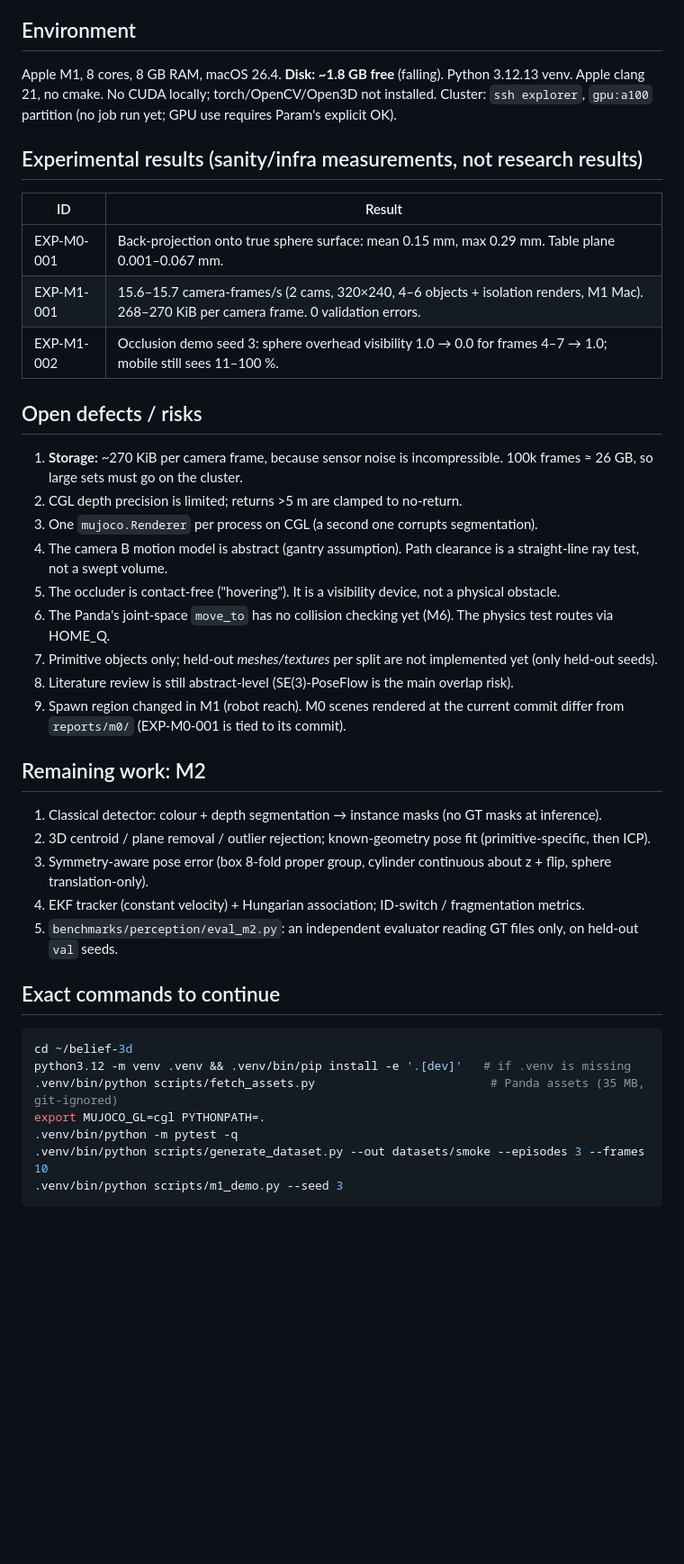
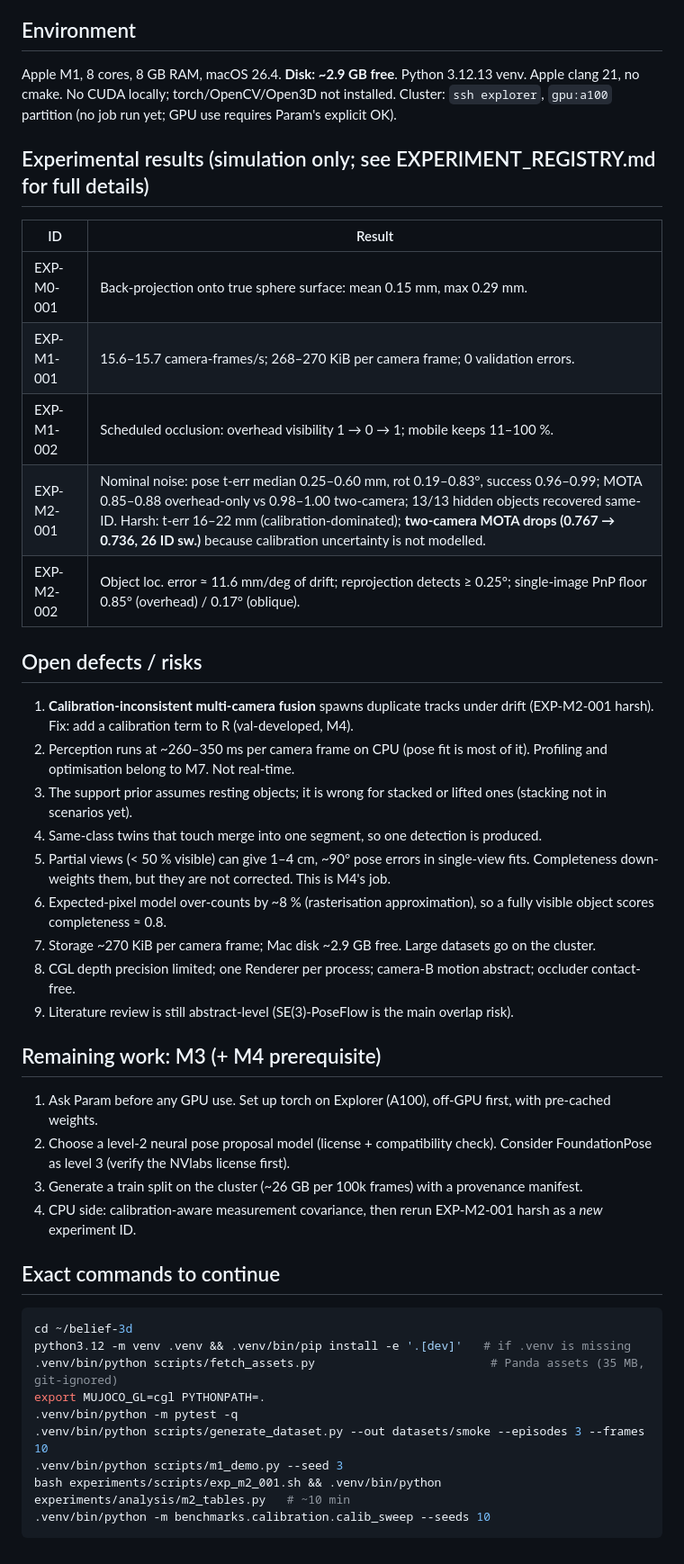
Before and after one commit to parammadan/belief-3d, a Markdown page: PROJECT_STATE.md, the part around one of its changes. Shown at 90% size. GitHub-like rendering; blank space fills up the shorter version.

Commit message:
m2 state

````diff
--- a/PROJECT_STATE.md
+++ b/PROJECT_STATE.md
@@ -53,37 +70,38 @@ CI (ubuntu-latest, OSMesa, Panda fetched): **92 passed**, ruff clean — https:/
 
 ## Environment
 
-Apple M1, 8 cores, 8 GB RAM, macOS 26.4. **Disk: ~1.8 GB free** (falling). Python 3.12.13 venv. Apple clang 21,
+Apple M1, 8 cores, 8 GB RAM, macOS 26.4. **Disk: ~2.9 GB free**. Python 3.12.13 venv. Apple clang 21,
 no cmake. No CUDA locally; torch/OpenCV/Open3D not installed. Cluster: `ssh explorer`, `gpu:a100` partition
 (no job run yet; GPU use requires Param's explicit OK).
 
-## Experimental results (sanity/infra measurements, not research results)
+## Experimental results (simulation only; see EXPERIMENT_REGISTRY.md for full details)
 
 | ID | Result |
 |---|---|
-| EXP-M0-001 | Back-projection onto true sphere surface: mean 0.15 mm, max 0.29 mm. Table plane 0.001–0.067 mm. |
-| EXP-M1-001 | 15.6–15.7 camera-frames/s (2 cams, 320×240, 4–6 objects + isolation renders, M1 Mac). 268–270 KiB per camera frame. 0 validation errors. |
-| EXP-M1-002 | Occlusion demo seed 3: sphere overhead visibility 1.0 → 0.0 for frames 4–7 → 1.0; mobile still sees 11–100 %. |
+| EXP-M0-001 | Back-projection onto true sphere surface: mean 0.15 mm, max 0.29 mm. |
+| EXP-M1-001 | 15.6–15.7 camera-frames/s; 268–270 KiB per camera frame; 0 validation errors. |
+| EXP-M1-002 | Scheduled occlusion: overhead visibility 1 → 0 → 1; mobile keeps 11–100 %. |
+| EXP-M2-001 | Nominal noise: pose t-err median 0.25–0.60 mm, rot 0.19–0.83°, success 0.96–0.99; MOTA 0.85–0.88 overhead-only vs 0.98–1.00 two-camera; 13/13 hidden objects recovered same-ID. Harsh: t-err 16–22 mm (calibration-dominated); **two-camera MOTA drops (0.767 → 0.736, 26 ID sw.)** because calibration uncertainty is not modelled. |
+| EXP-M2-002 | Object loc. error ≈ 11.6 mm/deg of drift; reprojection detects ≥ 0.25°; single-image PnP floor 0.85° (overhead) / 0.17° (oblique). |
 
 ## Open defects / risks
 
-1. **Storage:** ~270 KiB per camera frame, because sensor noise is incompressible. 100k frames ≈ 26 GB, so large sets must go on the cluster.
-2. CGL depth precision is limited; returns >5 m are clamped to no-return.
-3. One `mujoco.Renderer` per process on CGL (a second one corrupts segmentation).
-4. The camera B motion model is abstract (gantry assumption). Path clearance is a straight-line ray test, not a swept volume.
-5. The occluder is contact-free ("hovering"). It is a visibility device, not a physical obstacle.
-6. The Panda's joint-space `move_to` has no collision checking yet (M6). The physics test routes via HOME_Q.
-7. Primitive objects only; held-out *meshes/textures* per split are not implemented yet (only held-out seeds).
-8. Literature review is still abstract-level (SE(3)-PoseFlow is the main overlap risk).
-9. Spawn region changed in M1 (robot reach). M0 scenes rendered at the current commit differ from `reports/m0/` (EXP-M0-001 is tied to its commit).
+1. **Calibration-inconsistent multi-camera fusion** spawns duplicate tracks under drift (EXP-M2-001 harsh). Fix: add a calibration term to R (val-developed, M4).
+2. Perception runs at ~260–350 ms per camera frame on CPU (pose fit is most of it). Profiling and optimisation belong to M7. Not real-time.
+3. The support prior assumes resting objects; it is wrong for stacked or lifted ones (stacking not in scenarios yet).
+4. Same-class twins that touch merge into one segment, so one detection is produced.
+5. Partial views (< 50 % visible) can give 1–4 cm, ~90° pose errors in single-view fits. Completeness down-weights them, but they are not corrected. This is M4's job.
+6. Expected-pixel model over-counts by ~8 % (rasterisation approximation), so a fully visible object scores completeness ≈ 0.8.
+7. Storage ~270 KiB per camera frame; Mac disk ~2.9 GB free. Large datasets go on the cluster.
+8. CGL depth precision limited; one Renderer per process; camera-B motion abstract; occluder contact-free.
+9. Literature review is still abstract-level (SE(3)-PoseFlow is the main overlap risk).
 
-## Remaining work: M2
+## Remaining work: M3 (+ M4 prerequisite)
 
-1. Classical detector: colour + depth segmentation → instance masks (no GT masks at inference).
-2. 3D centroid / plane removal / outlier rejection; known-geometry pose fit (primitive-specific, then ICP).
-3. Symmetry-aware pose error (box 8-fold proper group, cylinder continuous about z + flip, sphere translation-only).
-4. EKF tracker (constant velocity) + Hungarian association; ID-switch / fragmentation metrics.
-5. `benchmarks/perception/eval_m2.py`: an independent evaluator reading GT files only, on held-out `val` seeds.
+1. Ask Param before any GPU use. Set up torch on Explorer (A100), off-GPU first, with pre-cached weights.
+2. Choose a level-2 neural pose proposal model (license + compatibility check). Consider FoundationPose as level 3 (verify the NVlabs license first).
+3. Generate a train split on the cluster (~26 GB per 100k frames) with a provenance manifest.
+4. CPU side: calibration-aware measurement covariance, then rerun EXP-M2-001 harsh as a *new* experiment ID.
 
 ## Exact commands to continue
 
@@ -95,4 +113,6 @@ export MUJOCO_GL=cgl PYTHONPATH=.
 .venv/bin/python -m pytest -q
 .venv/bin/python scripts/generate_dataset.py --out datasets/smoke --episodes 3 --frames 10
 .venv/bin/python scripts/m1_demo.py --seed 3
+bash experiments/scripts/exp_m2_001.sh && .venv/bin/python experiments/analysis/m2_tables.py   # ~10 min
+.venv/bin/python -m benchmarks.calibration.calib_sweep --seeds 10
 ```
````
Also changed, not shown: other parts of PROJECT_STATE.md (+33 -16 lines).
